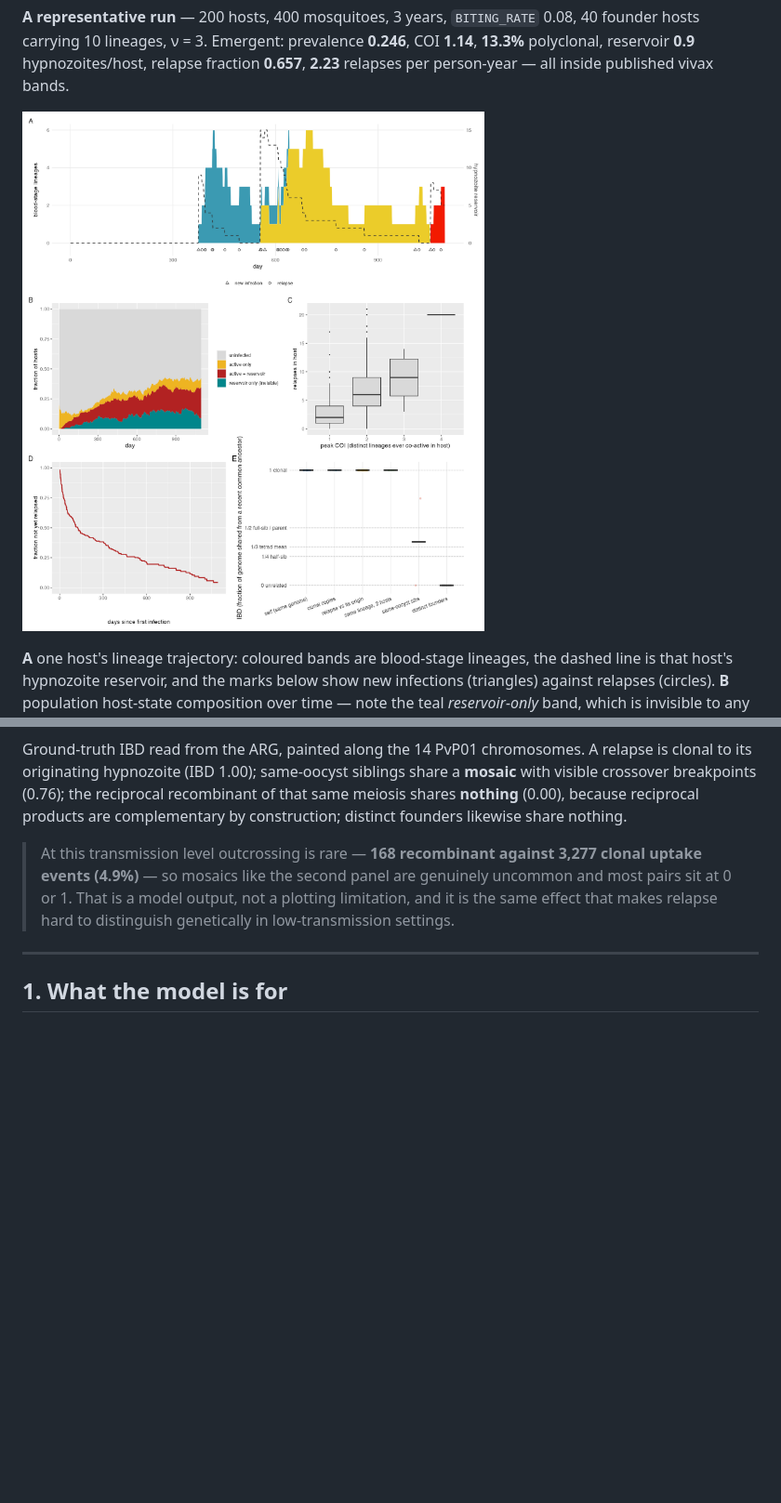
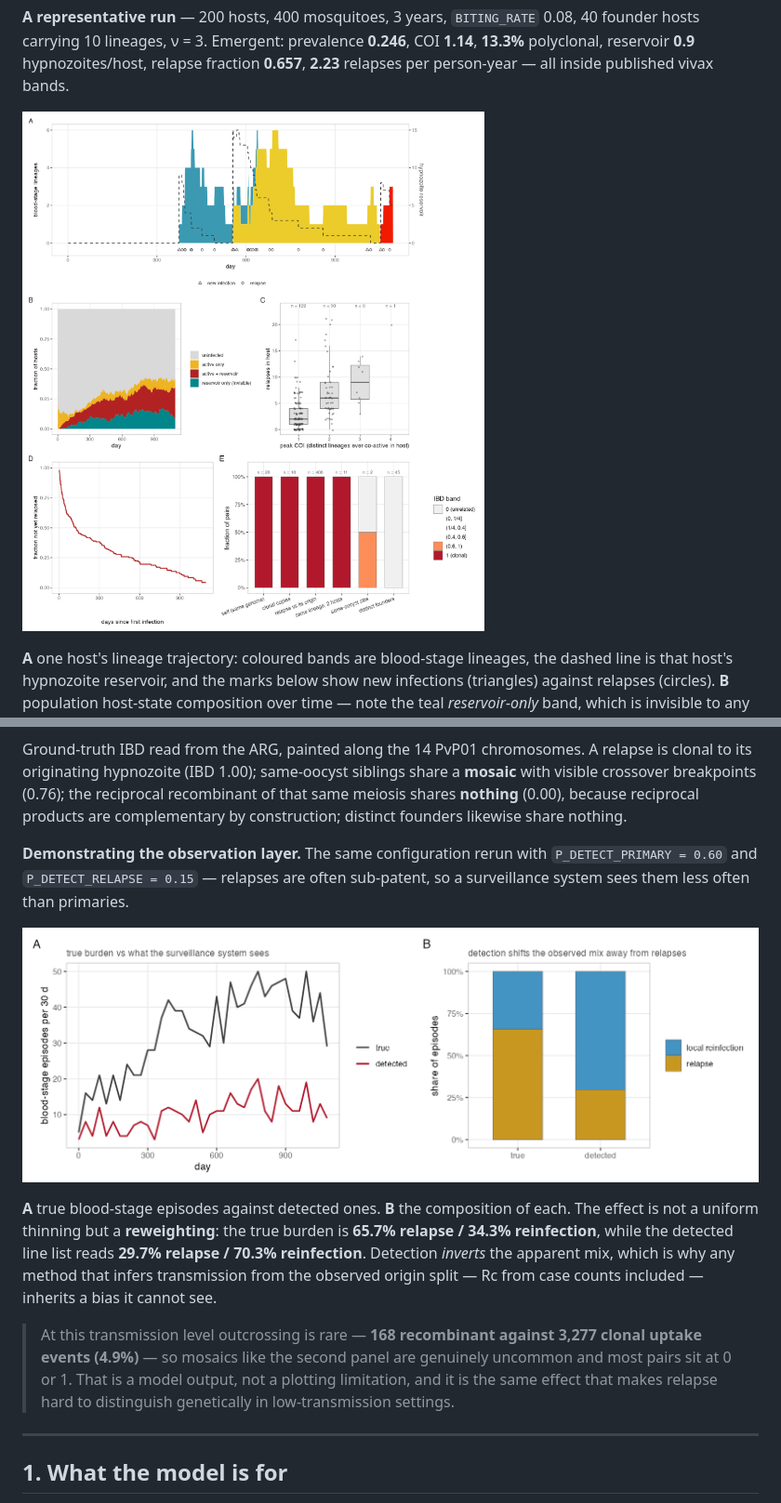
Before and after one commit to shaziaruybal/malariafwd, a Markdown page: MODEL_DESCRIPTION.md, 2 parts joined by grey strips. Shown at 93% size. GitHub-like rendering; pictures changed too: man/figures/README-detection.png (added), man/figures/README-representative-run.png; blank space fills up the shorter version.

Commit message:
Shared theme, clearer ladder and COI panels, detection demo figure
- theme_malariafwd() (theme_bw-based) exported and applied across every plot_*()
  function, so panels compose consistently; replaces ad-hoc theme_minimal calls
- plot_relatedness_ladder(style = 'bars'): stacked relatedness-band composition.
  Most classes are point masses, so a box/crossbar collapsed to a line and implied
  a spread that is not there. Bars show the same-oocyst 50/50 split between high
  sharing and the reciprocal products that share nothing. Both styles now label n
  per class, so a class resting on 2 pairs is visible.
- plot_moi_vs_relapse(min_n = 5): boxes only where there are enough hosts, raw
  points always, n labelled - no more box drawn over a single host
- README-detection.png: true vs detected episodes. Detection reweights rather than
  thins - true 65.7% relapse vs detected 29.7%

Test fix: test-model-invariants.R called as.data.table/uniqueN unqualified without
attaching data.table, so both WS-G regression guards errored instead of running.
Now qualified; full suite passes (37 checks).

Co-Authored-By: Claude Opus 5 (1M context) <noreply@anthropic.com>

```diff
--- a/MODEL_DESCRIPTION.md
+++ b/MODEL_DESCRIPTION.md
@@ -30,6 +30,18 @@ its originating hypnozoite (IBD 1.00); same-oocyst siblings share a **mosaic** w
 crossover breakpoints (0.76); the reciprocal recombinant of that same meiosis shares **nothing**
 (0.00), because reciprocal products are complementary by construction; distinct founders likewise
 share nothing.
+
+**Demonstrating the observation layer.** The same configuration rerun with
+`P_DETECT_PRIMARY = 0.60` and `P_DETECT_RELAPSE = 0.15` — relapses are often sub-patent, so a
+surveillance system sees them less often than primaries.
+
+![Detection](man/figures/README-detection.png)
+
+**A** true blood-stage episodes against detected ones. **B** the composition of each. The effect
+is not a uniform thinning but a **reweighting**: the true burden is **65.7% relapse / 34.3%
+reinfection**, while the detected line list reads **29.7% relapse / 70.3% reinfection**. Detection
+*inverts* the apparent mix, which is why any method that infers transmission from the observed
+origin split — Rc from case counts included — inherits a bias it cannot see.
 
 > At this transmission level outcrossing is rare — **168 recombinant against 3,277 clonal uptake
 > events (4.9%)** — so mosaics like the second panel are genuinely uncommon and most pairs sit at
```
Also changed, not shown: 8 other files.
